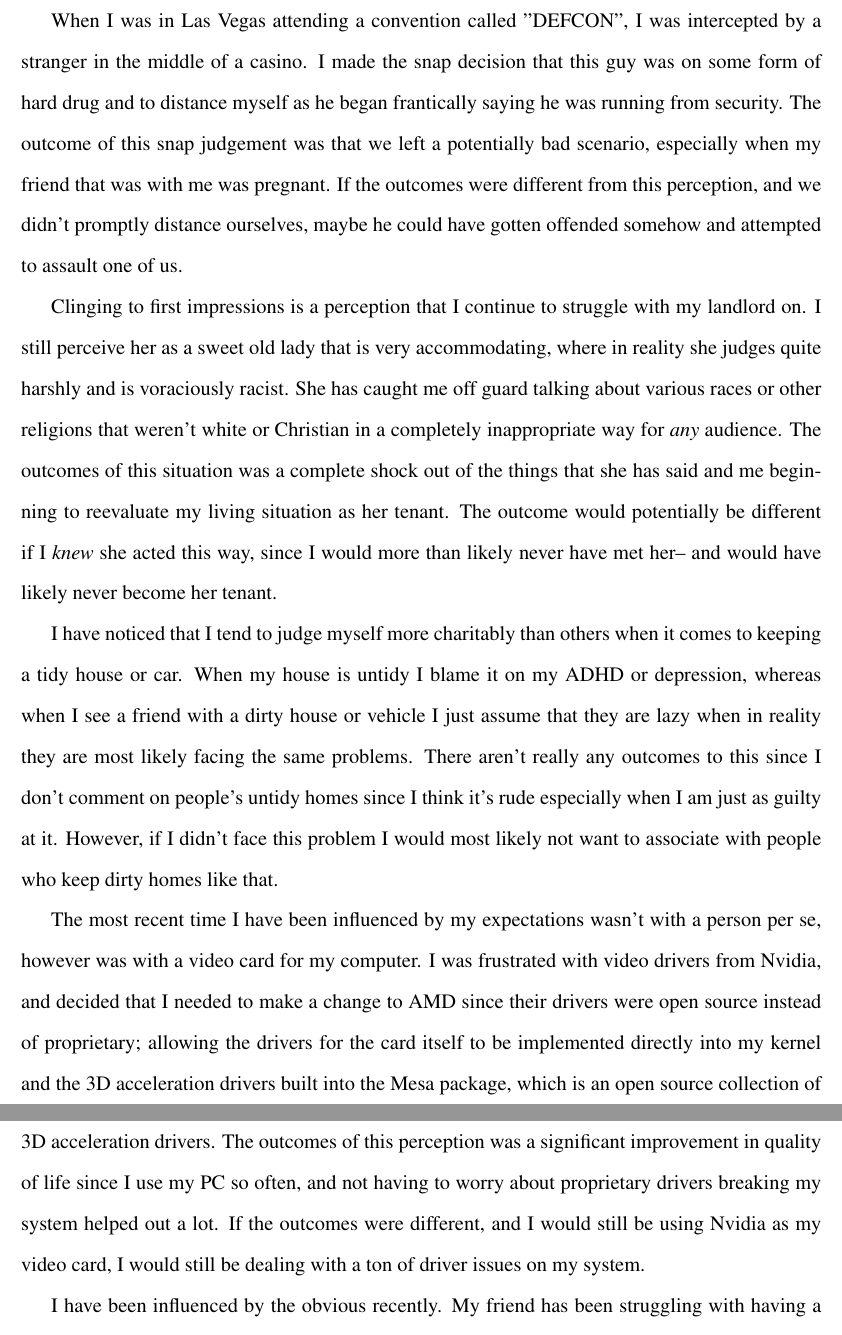
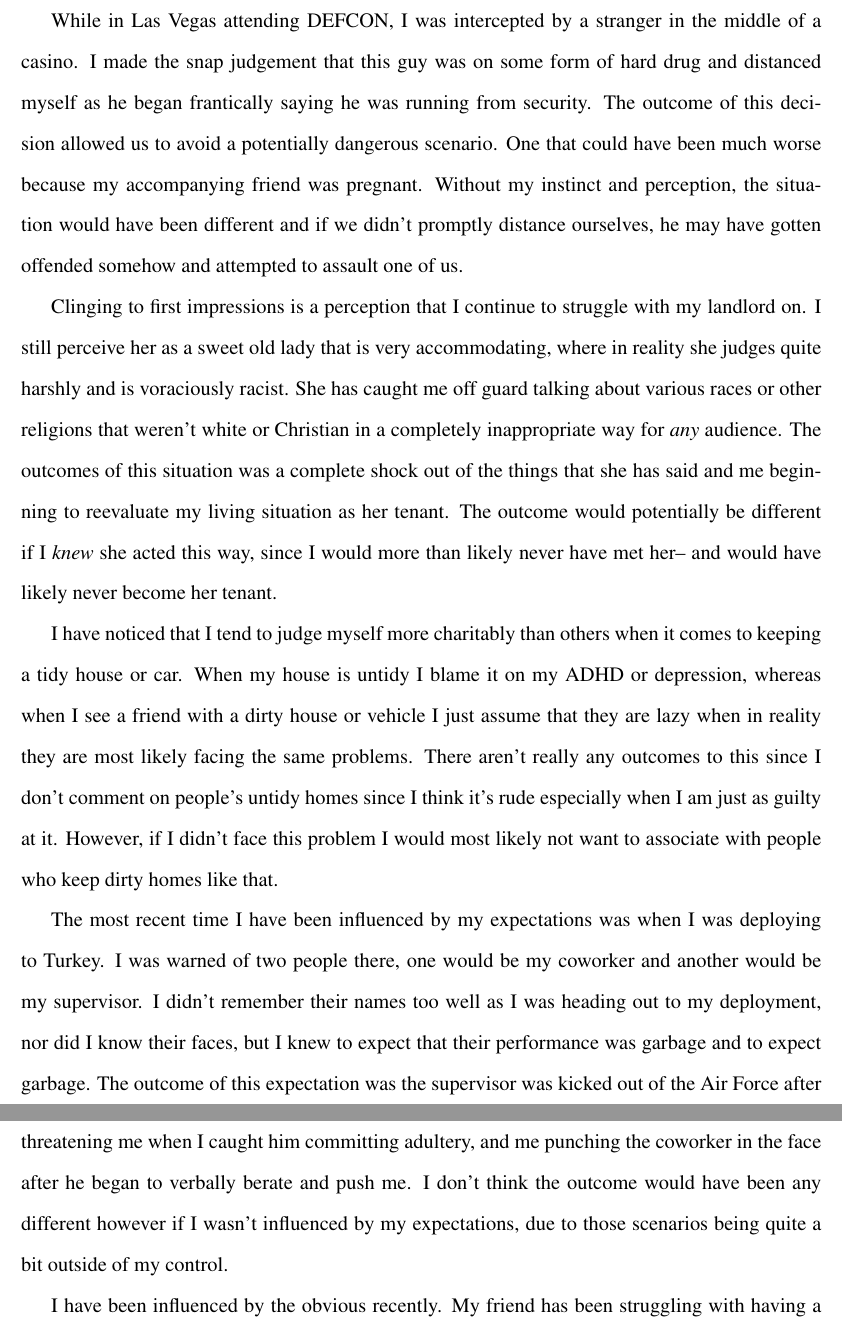
Before and after one commit to HotelLima521/ENMU-Fall-2021, a LaTeX document (COMM/2120 - Interpersonal Communication/Journals/Journal 5.tex): two parts of pages 1 and 2 of 2, joined at a grey line, cut so that both start at the same text. Compiled offline with pdfLaTeX.

Commit message:
Update COMM

```diff
--- a/COMM/2120 - Interpersonal Communication/Journals/Journal 5.tex
+++ b/COMM/2120 - Interpersonal Communication/Journals/Journal 5.tex
@@ -13,7 +13,8 @@
 
 %We make Snap Judgements
 \par
-When I was in Las Vegas attending a convention called "DEFCON", I was intercepted by a stranger in the middle of a casino. I made the snap decision that this guy was on some form of hard drug and to distance myself as he began frantically saying he was running from security. The outcome of this snap judgement was that we left a potentially bad scenario, especially when my friend that was with me was pregnant. If the outcomes were different from this perception, and we didn't promptly distance ourselves, maybe he could have gotten offended somehow and attempted to assault one of us.
+%When I was in Las Vegas attending a convention called "DEFCON", I was intercepted by a stranger in the middle of a casino. I made the snap decision that this guy was on some form of hard drug and to distance myself as he began frantically saying he was running from security. The outcome of this snap judgement was that we left a potentially bad scenario, especially when my friend that was with me was pregnant. If the outcomes were different from this perception, and we didn't promptly distance ourselves, maybe he could have gotten offended somehow and attempted to assault one of us.
+While in Las Vegas attending DEFCON, I was intercepted by a stranger in the middle of a casino. I made the snap judgement that this guy was on some form of hard drug and distanced myself as he began frantically saying he was running from security. The outcome of this decision allowed us to avoid a potentially dangerous scenario. One that could have been much worse because my accompanying friend was pregnant. Without my instinct and perception, the situation would have been different and if we didn't promptly distance ourselves, he may have gotten offended somehow and attempted to assault one of us.
 %We cling to first impressions
 \par
 Clinging to first impressions is a perception that I continue to struggle with my landlord on. I still perceive her as a sweet old lady that is very accommodating, where in reality she judges quite harshly and is voraciously racist. She has caught me off guard talking about various races or other religions that weren't white or Christian in a completely inappropriate way for \emph{any} audience. The outcomes of this situation was a complete shock out of the things that she has said and me beginning to reevaluate my living situation as her tenant. The outcome would potentially be different if I \emph{knew} she acted this way, since I would more than likely never have met her-- and would have likely never become her tenant.
@@ -23,7 +24,8 @@ I have noticed that I tend to judge myself more charitably than others when it c
 
 %We are influenced by our expectations
 \par
-The most recent time I have been influenced by my expectations wasn't with a person per se, however was with a video card for my computer. I was frustrated with video drivers from Nvidia, and decided that I needed to make a change to AMD since their drivers were open source instead of proprietary; allowing the drivers for the card itself to be implemented directly into my kernel and the 3D acceleration drivers built into the Mesa package, which is an open source collection of 3D acceleration drivers. The outcomes of this perception was a significant improvement in quality of life since I use my PC so often, and not having to worry about proprietary drivers breaking my system helped out a lot. If the outcomes were different, and I would still be using Nvidia as my video card, I would still be dealing with a ton of driver issues on my system.
+The most recent time I have been influenced by my expectations was when I was deploying to Turkey. I was warned of two people there, one would be my coworker and another would be my supervisor. I didn't remember their names too well as I was heading out to my deployment, nor did I know their faces, but I knew to expect that their performance was garbage and to expect garbage. The outcome of this expectation was the supervisor was kicked out of the Air Force after threatening me when I caught him committing adultery, and me punching the coworker in the face after he began to verbally berate and push me. I don't think the outcome would have been any different however if I wasn't influenced by my expectations, due to those scenarios being quite a bit outside of my control.
+%The most recent time I have been influenced by my expectations wasn't with a person per se, however was with a video card for my computer. I was frustrated with video drivers from Nvidia, and decided that I needed to make a change to AMD since their drivers were open source instead of proprietary; allowing the drivers for the card itself to be implemented directly into my kernel and the 3D acceleration drivers built into the Mesa package, which is an open source collection of 3D acceleration drivers. The outcomes of this perception was a significant improvement in quality of life since I use my PC so often, and not having to worry about proprietary drivers breaking my system helped out a lot. If the outcomes were different, and I would still be using Nvidia as my video card, I would still be dealing with a ton of driver issues on my system.
 %We are influenced by the obvious
 \par
 I have been influenced by the obvious recently. My friend has been struggling with having a daughter, and recently broke up with his girlfriend whilst trying to make enough money to provide for his daughter. I have been waiting half a year for him to finish working on my Jeep so it will be winter ready, and practically no work has been done on it. My perception of him was he is just too lazy to get it done, whereas in reality he is far too busy, and far too focused to obtain enough money to stay afloat that I am the least priority at the moment. The outcomes of this perception was frustration on my end for not having a winter-ready vehicle available. The outcomes of this perception would be different because I would have most likely just brought my Jeep to another friend to work on it for me so it would be handled on time.
```
Also changed, not shown: COMM/2120 - Interpersonal Communication/Journals/Journal 5.pdf, EET/241 - Logic Circuits/Lab3/lab3.pdf (added).
